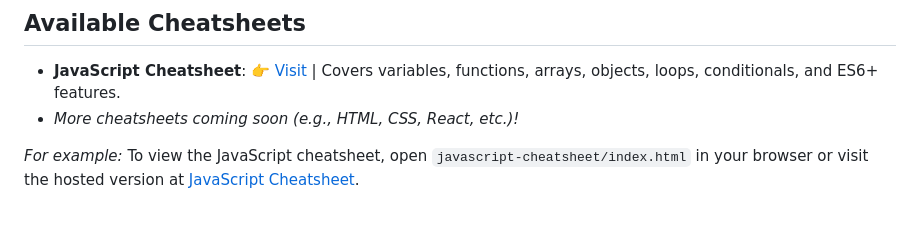
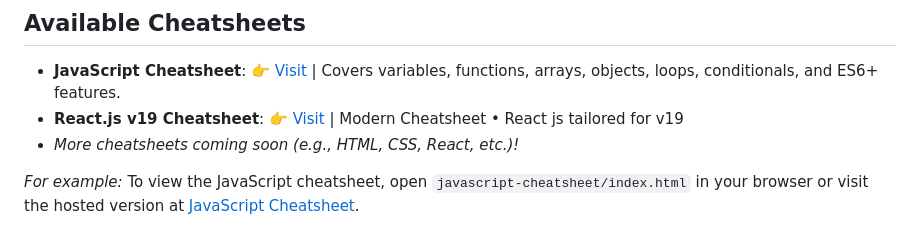
Before and after one commit to pawan-maurya/web-dev-cheatsheets, a Markdown page: README.md, the part around the change. Drawn GitHub-style.

Commit message:
Update README.md
React.js v19 cheatsheet added

```diff
--- a/README.md
+++ b/README.md
@@ -14,6 +14,7 @@ A curated collection of modern, visually appealing cheatsheets for web developme
 
 ## Available Cheatsheets
 - **JavaScript Cheatsheet**: 👉 [Visit](https://pawan-maurya.github.io/web-dev-cheatsheets/javascript-cheatsheet/index.html) | Covers variables, functions, arrays, objects, loops, conditionals, and ES6+ features.
+- **React.js v19 Cheatsheet**: 👉 [Visit](https://pawan-maurya.github.io/web-dev-cheatsheets/reactjs-v19-cheatsheet/) | Modern Cheatsheet • React js tailored for v19
 - *More cheatsheets coming soon (e.g., HTML, CSS, React, etc.)!*
 
 *For example:* To view the JavaScript cheatsheet, open `javascript-cheatsheet/index.html` in your browser or visit the hosted version at [JavaScript Cheatsheet](https://pawan-maurya.github.io/web-dev-cheatsheets/javascript-cheatsheet/index.html).
```
